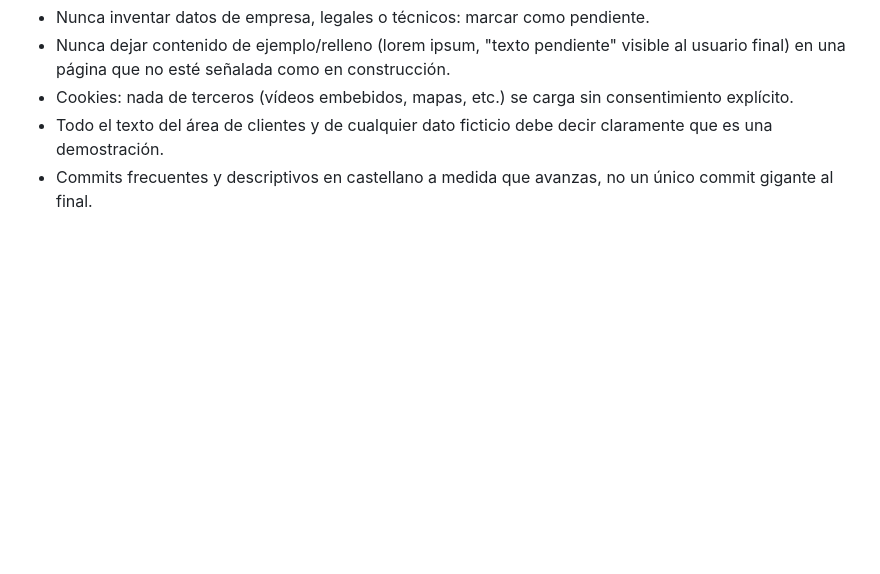
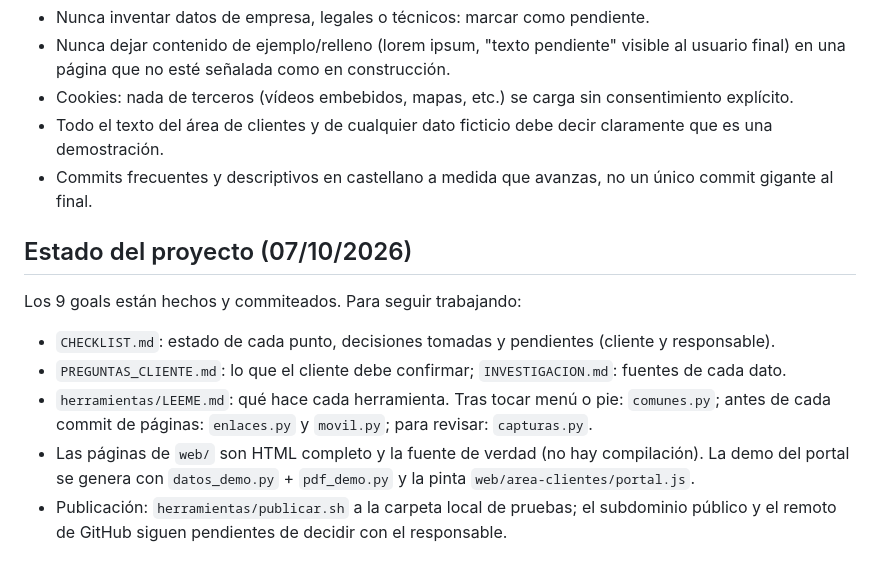
Before and after one commit to jbanon/Seppala, a Markdown page: CLAUDE.md, the part around the change. GitHub-like rendering; blank space fills up the shorter version.

```diff
--- a/CLAUDE.md
+++ b/CLAUDE.md
@@ -155,3 +155,15 @@ y commiteado antes de pasar al siguiente)
   que es una demostración.
 - Commits frecuentes y descriptivos en castellano a medida que avanzas, no un único commit
   gigante al final.
+
+
+## Estado del proyecto (07/10/2026)
+Los 9 goals están hechos y commiteados. Para seguir trabajando:
+- `CHECKLIST.md`: estado de cada punto, decisiones tomadas y pendientes (cliente y responsable).
+- `PREGUNTAS_CLIENTE.md`: lo que el cliente debe confirmar; `INVESTIGACION.md`: fuentes de cada dato.
+- `herramientas/LEEME.md`: qué hace cada herramienta. Tras tocar menú o pie: `comunes.py`; antes de cada commit
+  de páginas: `enlaces.py` y `movil.py`; para revisar: `capturas.py`.
+- Las páginas de `web/` son HTML completo y la fuente de verdad (no hay compilación). La demo del portal se
+  genera con `datos_demo.py` + `pdf_demo.py` y la pinta `web/area-clientes/portal.js`.
+- Publicación: `herramientas/publicar.sh` a la carpeta local de pruebas; el subdominio público y el remoto de
+  GitHub siguen pendientes de decidir con el responsable.
```
Also changed, not shown: CHECKLIST.md (added, +103 -0 lines), PREGUNTAS_CLIENTE.md (+17 -1 lines).
